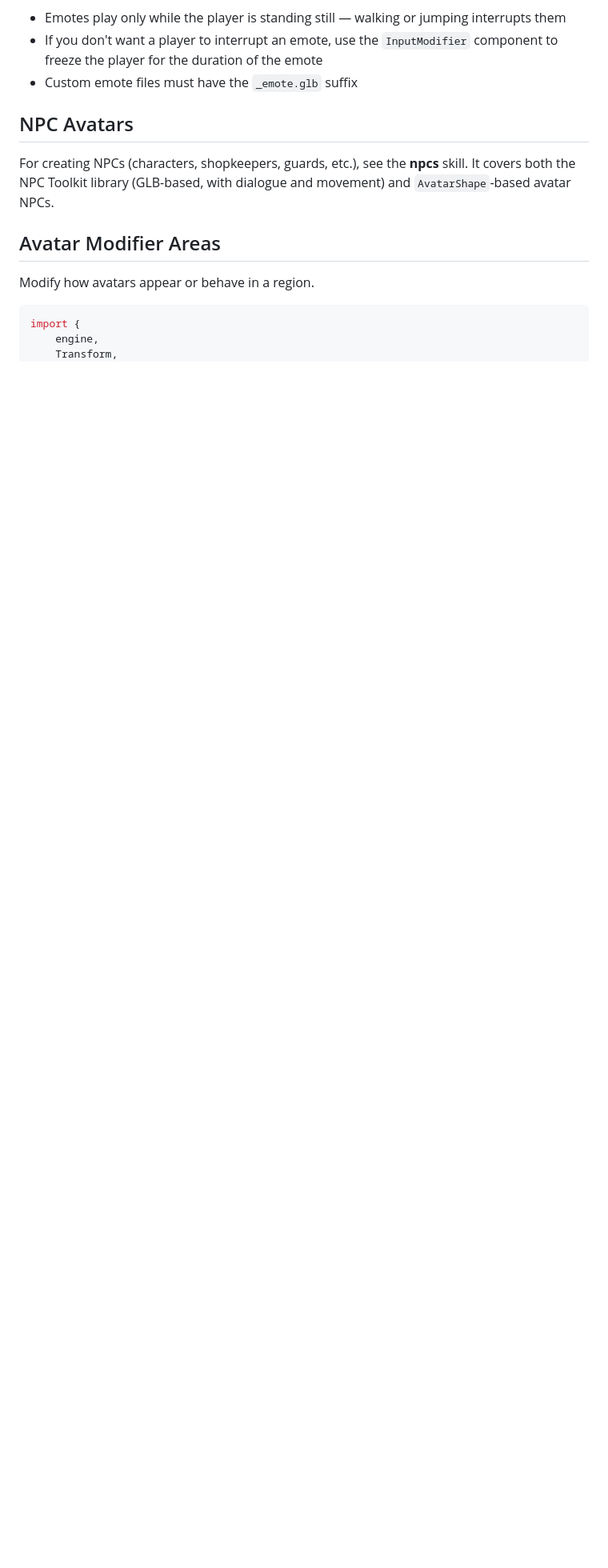
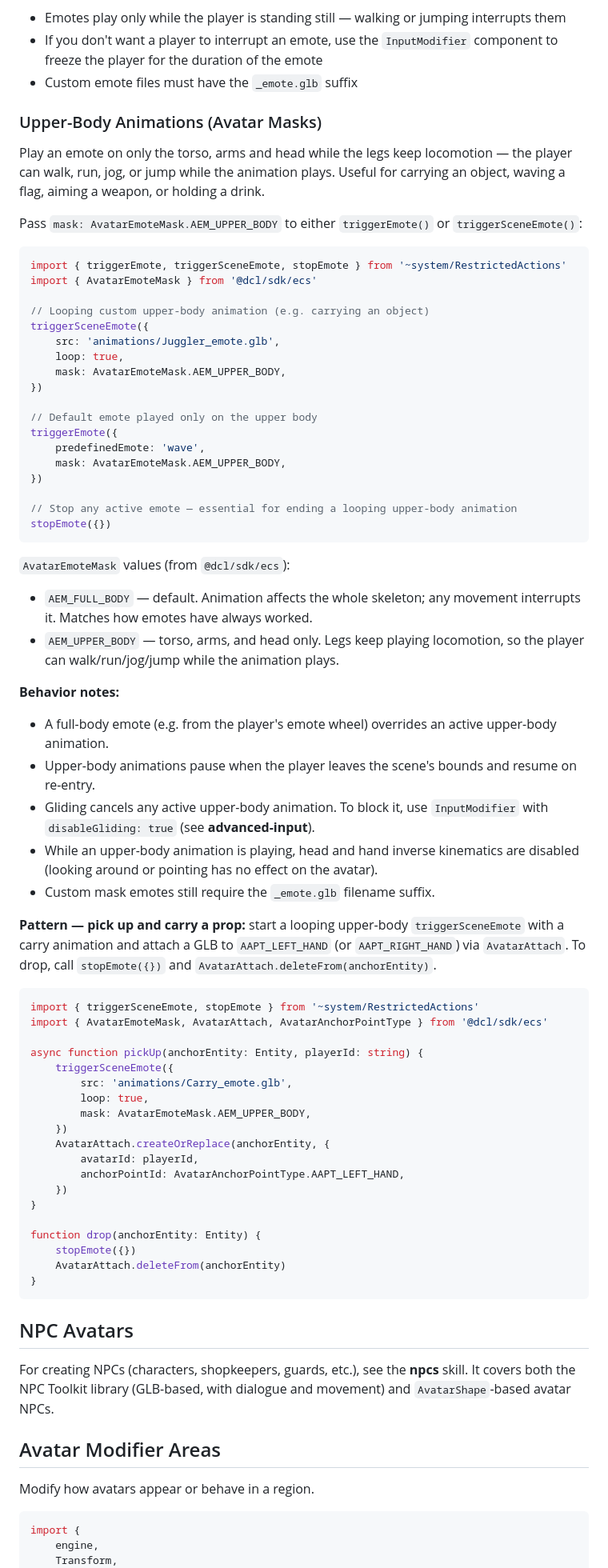
Before and after one commit to decentraland/sdk-skills, a Markdown page: player-avatar/SKILL.md, the part around one of its changes. Shown at 80% size. GitHub-like rendering; blank space fills up the shorter version.

Commit message:
avatar masks

````diff
--- a/player-avatar/SKILL.md
+++ b/player-avatar/SKILL.md
@@ -155,6 +155,70 @@ triggerSceneEmote({
 - Emotes play only while the player is standing still — walking or jumping interrupts them
 - If you don't want a player to interrupt an emote, use the `InputModifier` component to freeze the player for the duration of the emote
 - Custom emote files must have the `_emote.glb` suffix
+
+### Upper-Body Animations (Avatar Masks)
+
+Play an emote on only the torso, arms and head while the legs keep locomotion — the player can walk, run, jog, or jump while the animation plays. Useful for carrying an object, waving a flag, aiming a weapon, or holding a drink.
+
+Pass `mask: AvatarEmoteMask.AEM_UPPER_BODY` to either `triggerEmote()` or `triggerSceneEmote()`:
+
+```typescript
+import { triggerEmote, triggerSceneEmote, stopEmote } from '~system/RestrictedActions'
+import { AvatarEmoteMask } from '@dcl/sdk/ecs'
+
+// Looping custom upper-body animation (e.g. carrying an object)
+triggerSceneEmote({
+	src: 'animations/Juggler_emote.glb',
+	loop: true,
+	mask: AvatarEmoteMask.AEM_UPPER_BODY,
+})
+
+// Default emote played only on the upper body
+triggerEmote({
+	predefinedEmote: 'wave',
+	mask: AvatarEmoteMask.AEM_UPPER_BODY,
+})
+
+// Stop any active emote — essential for ending a looping upper-body animation
+stopEmote({})
+```
+
+`AvatarEmoteMask` values (from `@dcl/sdk/ecs`):
+
+- `AEM_FULL_BODY` — default. Animation affects the whole skeleton; any movement interrupts it. Matches how emotes have always worked.
+- `AEM_UPPER_BODY` — torso, arms, and head only. Legs keep playing locomotion, so the player can walk/run/jog/jump while the animation plays.
+
+**Behavior notes:**
+
+- A full-body emote (e.g. from the player's emote wheel) overrides an active upper-body animation.
+- Upper-body animations pause when the player leaves the scene's bounds and resume on re-entry.
+- Gliding cancels any active upper-body animation. To block it, use `InputModifier` with `disableGliding: true` (see **advanced-input**).
+- While an upper-body animation is playing, head and hand inverse kinematics are disabled (looking around or pointing has no effect on the avatar).
+- Custom mask emotes still require the `_emote.glb` filename suffix.
+
+**Pattern — pick up and carry a prop:** start a looping upper-body `triggerSceneEmote` with a carry animation and attach a GLB to `AAPT_LEFT_HAND` (or `AAPT_RIGHT_HAND`) via `AvatarAttach`. To drop, call `stopEmote({})` and `AvatarAttach.deleteFrom(anchorEntity)`.
+
+```typescript
+import { triggerSceneEmote, stopEmote } from '~system/RestrictedActions'
+import { AvatarEmoteMask, AvatarAttach, AvatarAnchorPointType } from '@dcl/sdk/ecs'
+
+async function pickUp(anchorEntity: Entity, playerId: string) {
+	triggerSceneEmote({
+		src: 'animations/Carry_emote.glb',
+		loop: true,
+		mask: AvatarEmoteMask.AEM_UPPER_BODY,
+	})
+	AvatarAttach.createOrReplace(anchorEntity, {
+		avatarId: playerId,
+		anchorPointId: AvatarAnchorPointType.AAPT_LEFT_HAND,
+	})
+}
+
+function drop(anchorEntity: Entity) {
+	stopEmote({})
+	AvatarAttach.deleteFrom(anchorEntity)
+}
+```
 
 ## NPC Avatars
 
````
Also changed, not shown: other parts of player-avatar/SKILL.md (+1 -1 lines), player-avatar/references/avatar-apis.md (+41 -0 lines).
